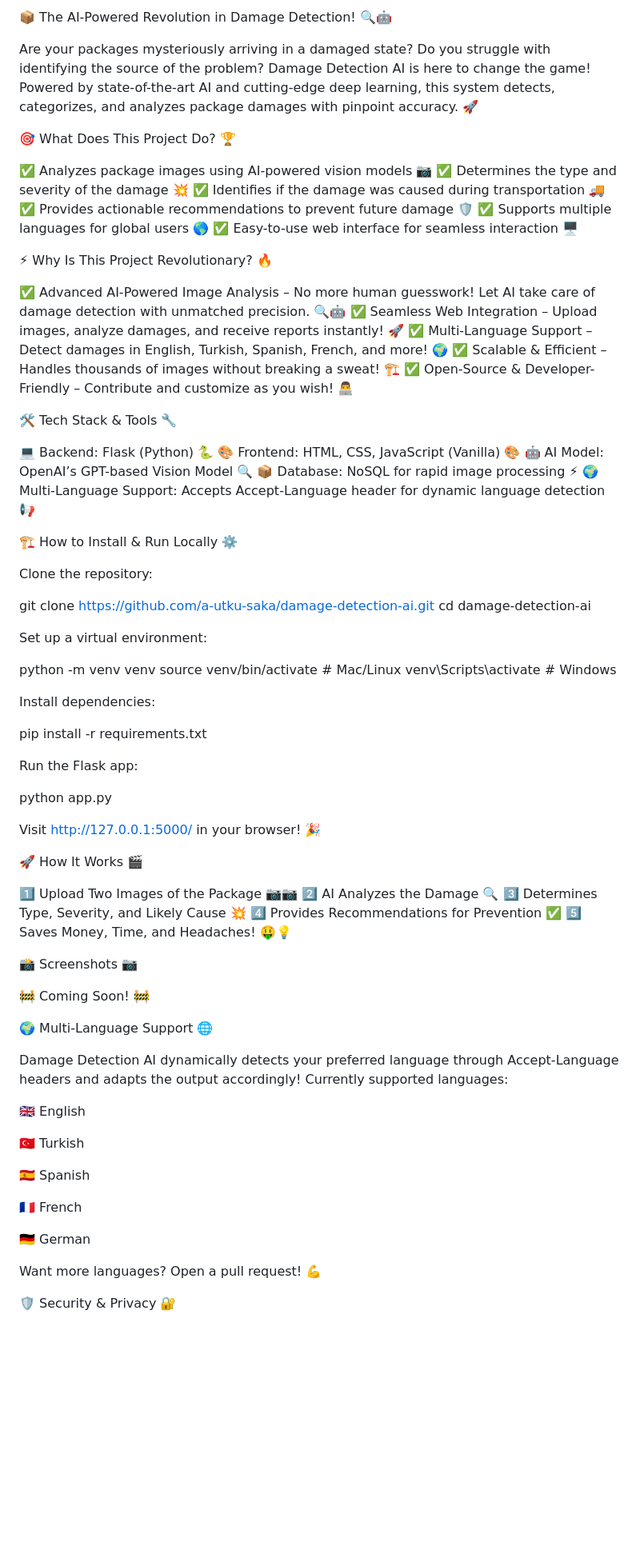
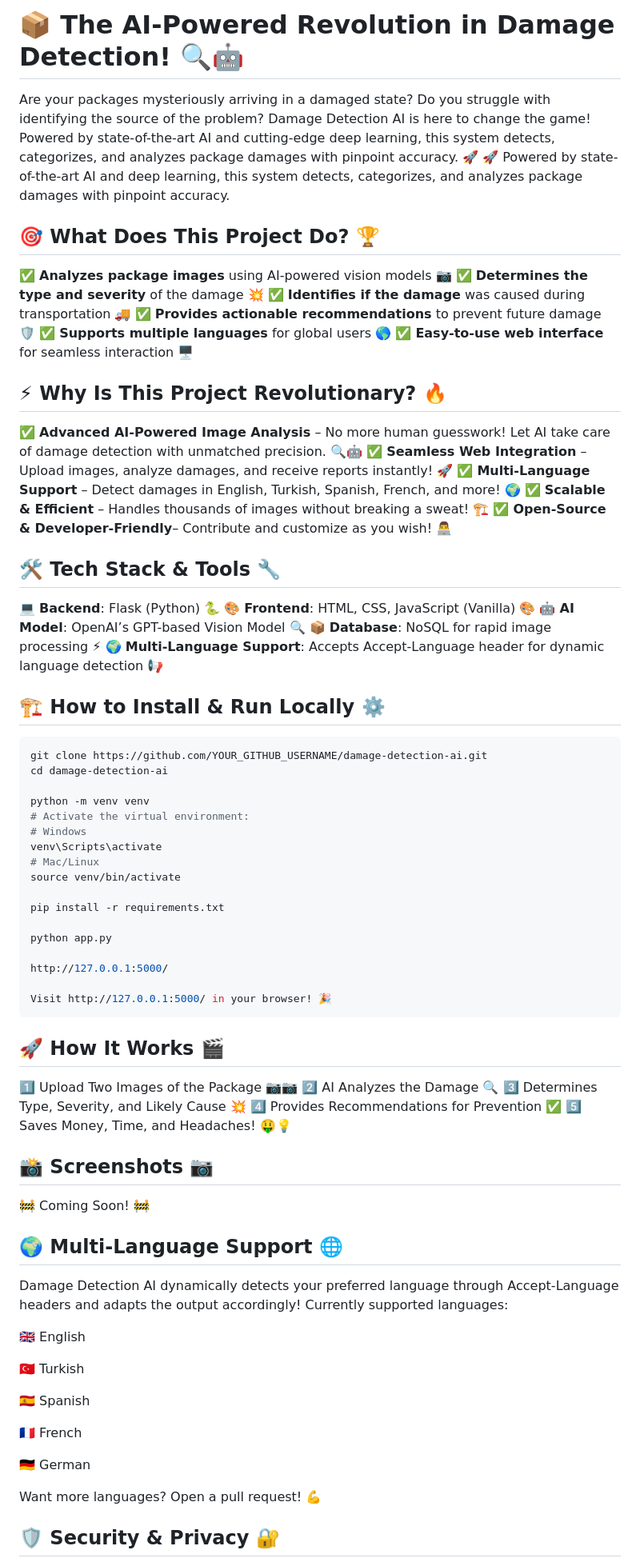
Before and after one commit to a-utku-saka/damage-detection-ai, a Markdown page: README.md, the part around the change printed below. Shown: that part at 80% size. Rendered like a GitHub page; blank space fills up the shorter version.

````diff
--- a/README.md
+++ b/README.md
@@ -1,56 +1,54 @@
-📦 The AI-Powered Revolution in Damage Detection! 🔍🤖
+# 📦 The AI-Powered Revolution in Damage Detection! 🔍🤖
 
 Are your packages mysteriously arriving in a damaged state? Do you struggle with identifying the source of the problem? Damage Detection AI is here to change the game! Powered by state-of-the-art AI and cutting-edge deep learning, this system detects, categorizes, and analyzes package damages with pinpoint accuracy. 🚀
+🚀 Powered by state-of-the-art AI and deep learning, this system detects, categorizes, and analyzes package damages with pinpoint accuracy.
+## 🎯 What Does This Project Do? 🏆
 
-🎯 What Does This Project Do? 🏆
+✅ **Analyzes package images** using AI-powered vision models 📷
+✅ **Determines the type and severity** of the damage 💥
+✅ **Identifies if the damage** was caused during transportation 🚚
+✅ **Provides actionable recommendations** to prevent future damage 🛡️
+✅ **Supports multiple languages** for global users 🌎
+✅ **Easy-to-use web interface** for seamless interaction 🖥️
 
-✅ Analyzes package images using AI-powered vision models 📷
-✅ Determines the type and severity of the damage 💥
-✅ Identifies if the damage was caused during transportation 🚚
-✅ Provides actionable recommendations to prevent future damage 🛡️
-✅ Supports multiple languages for global users 🌎
-✅ Easy-to-use web interface for seamless interaction 🖥️
+## ⚡ Why Is This Project Revolutionary? 🔥
 
-⚡ Why Is This Project Revolutionary? 🔥
+✅ **Advanced AI-Powered Image Analysis** – No more human guesswork! Let AI take care of damage detection with unmatched precision. 🔍🤖
+✅ **Seamless Web Integration** – Upload images, analyze damages, and receive reports instantly! 🚀
+✅ **Multi-Language Support** – Detect damages in English, Turkish, Spanish, French, and more! 🌍
+✅ **Scalable & Efficient** – Handles thousands of images without breaking a sweat! 🏗️
+✅ **Open-Source & Developer-Friendly**– Contribute and customize as you wish! 👨‍💻
 
-✅ Advanced AI-Powered Image Analysis – No more human guesswork! Let AI take care of damage detection with unmatched precision. 🔍🤖
-✅ Seamless Web Integration – Upload images, analyze damages, and receive reports instantly! 🚀
-✅ Multi-Language Support – Detect damages in English, Turkish, Spanish, French, and more! 🌍
-✅ Scalable & Efficient – Handles thousands of images without breaking a sweat! 🏗️
-✅ Open-Source & Developer-Friendly – Contribute and customize as you wish! 👨‍💻
+## 🛠️ Tech Stack & Tools 🔧
 
-🛠️ Tech Stack & Tools 🔧
+💻 **Backend**: Flask (Python) 🐍
+🎨 **Frontend**: HTML, CSS, JavaScript (Vanilla) 🎨
+🤖 **AI Model**: OpenAI’s GPT-based Vision Model 🔍
+📦 **Database**: NoSQL for rapid image processing ⚡
+🌍 **Multi-Language Support**: Accepts Accept-Language header for dynamic language detection 📢
 
-💻 Backend: Flask (Python) 🐍
-🎨 Frontend: HTML, CSS, JavaScript (Vanilla) 🎨
-🤖 AI Model: OpenAI’s GPT-based Vision Model 🔍
-📦 Database: NoSQL for rapid image processing ⚡
-🌍 Multi-Language Support: Accepts Accept-Language header for dynamic language detection 📢
+## 🏗️ How to Install & Run Locally ⚙️
 
-🏗️ How to Install & Run Locally ⚙️
-
-Clone the repository:
-
- git clone https://github.com/a-utku-saka/damage-detection-ai.git
- cd damage-detection-ai
-
-Set up a virtual environment:
+```bash
+git clone https://github.com/YOUR_GITHUB_USERNAME/damage-detection-ai.git
+cd damage-detection-ai
 
 python -m venv venv
-source venv/bin/activate  # Mac/Linux
-venv\Scripts\activate  # Windows
-
-Install dependencies:
+# Activate the virtual environment:
+# Windows
+venv\Scripts\activate
+# Mac/Linux
+source venv/bin/activate
 
 pip install -r requirements.txt
 
-Run the Flask app:
-
 python app.py
 
+http://127.0.0.1:5000/
+
 Visit http://127.0.0.1:5000/ in your browser! 🎉
-
-🚀 How It Works 🎬
+```
+## 🚀 How It Works 🎬
 
 1️⃣ Upload Two Images of the Package 📷📷
 2️⃣ AI Analyzes the Damage 🔍
@@ -58,11 +56,11 @@ Visit http://127.0.0.1:5000/ in your browser! 🎉
 4️⃣ Provides Recommendations for Prevention ✅
 5️⃣ Saves Money, Time, and Headaches! 🤑💡
 
-📸 Screenshots 📷
+## 📸 Screenshots 📷
 
 🚧 Coming Soon! 🚧
 
-🌍 Multi-Language Support 🌐
+## 🌍 Multi-Language Support 🌐
 
 Damage Detection AI dynamically detects your preferred language through Accept-Language headers and adapts the output accordingly! Currently supported languages:
 
@@ -78,5 +76,5 @@ Damage Detection AI dynamically detects your preferred language through Accept-L
 
 Want more languages? Open a pull request! 💪
 
-🛡️ Security & Privacy 🔐
+## 🛡️ Security & Privacy 🔐
 
````
Also changed, not shown: other parts of README.md (+11 -11 lines).
